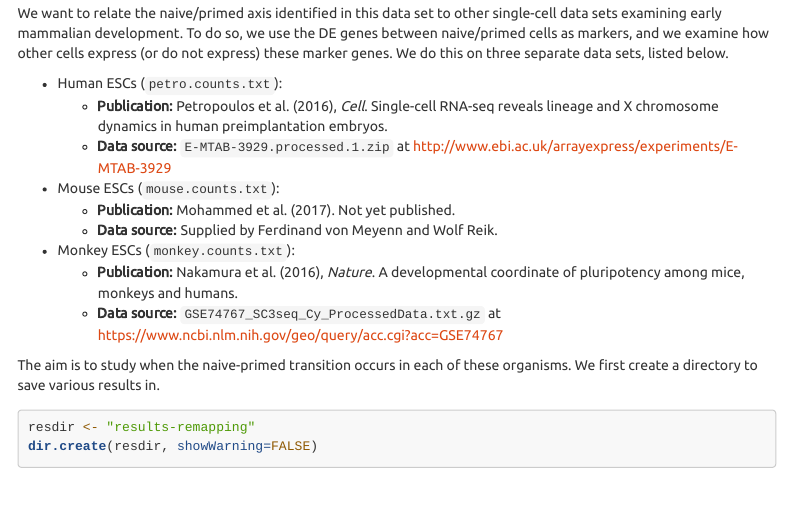
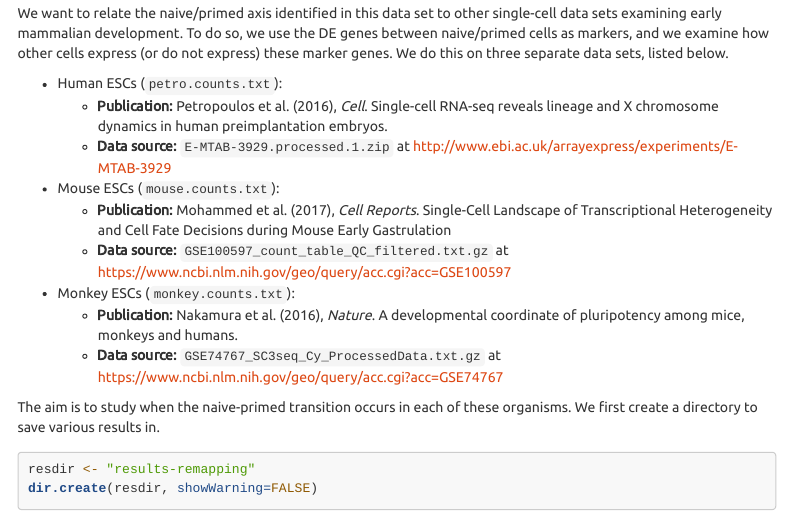
Before and after one commit to MarioniLab/NaiveHESC2016, an R Markdown document (analysis/remapping.Rmd): the page in a window 1100 px wide, from 310 px down. Rendered offline with R 4.5, knitr and Pandoc, with nearby package versions; some code elsewhere in the file could not run offline; menus at the side of the page are left out; long lines of code are wrapped; common packages that the code uses without loading them are loaded.

Commit message:
Light editing of the remapping script.

```diff
--- a/analysis/remapping.Rmd
+++ b/analysis/remapping.Rmd
@@ -29,8 +29,8 @@ We do this on three separate data sets, listed below.
   * __Publication:__ Petropoulos et al. (2016), _Cell_. Single-cell RNA-seq reveals lineage and X chromosome dynamics in human preimplantation embryos.
   * __Data source:__ `E-MTAB-3929.processed.1.zip` at http://www.ebi.ac.uk/arrayexpress/experiments/E-MTAB-3929
 - Mouse ESCs (`mouse.counts.txt`):
-  * __Publication:__ Mohammed et al. (2017). Not yet published.
-  * __Data source:__ Supplied by Ferdinand von Meyenn and Wolf Reik.
+  * __Publication:__ Mohammed et al. (2017), _Cell Reports_. Single-Cell Landscape of Transcriptional Heterogeneity and Cell Fate Decisions during Mouse Early Gastrulation
+  * __Data source:__ `GSE100597_count_table_QC_filtered.txt.gz` at https://www.ncbi.nlm.nih.gov/geo/query/acc.cgi?acc=GSE100597
 - Monkey ESCs (`monkey.counts.txt`):
   * __Publication:__ Nakamura et al. (2016), _Nature_. A developmental coordinate of pluripotency among mice, monkeys and humans.
   * __Data source:__ `GSE74767_SC3seq_Cy_ProcessedData.txt.gz` at https://www.ncbi.nlm.nih.gov/geo/query/acc.cgi?acc=GSE74767
```
Also changed, not shown: analysis/remapping.Rmd (3 more changed lines).
